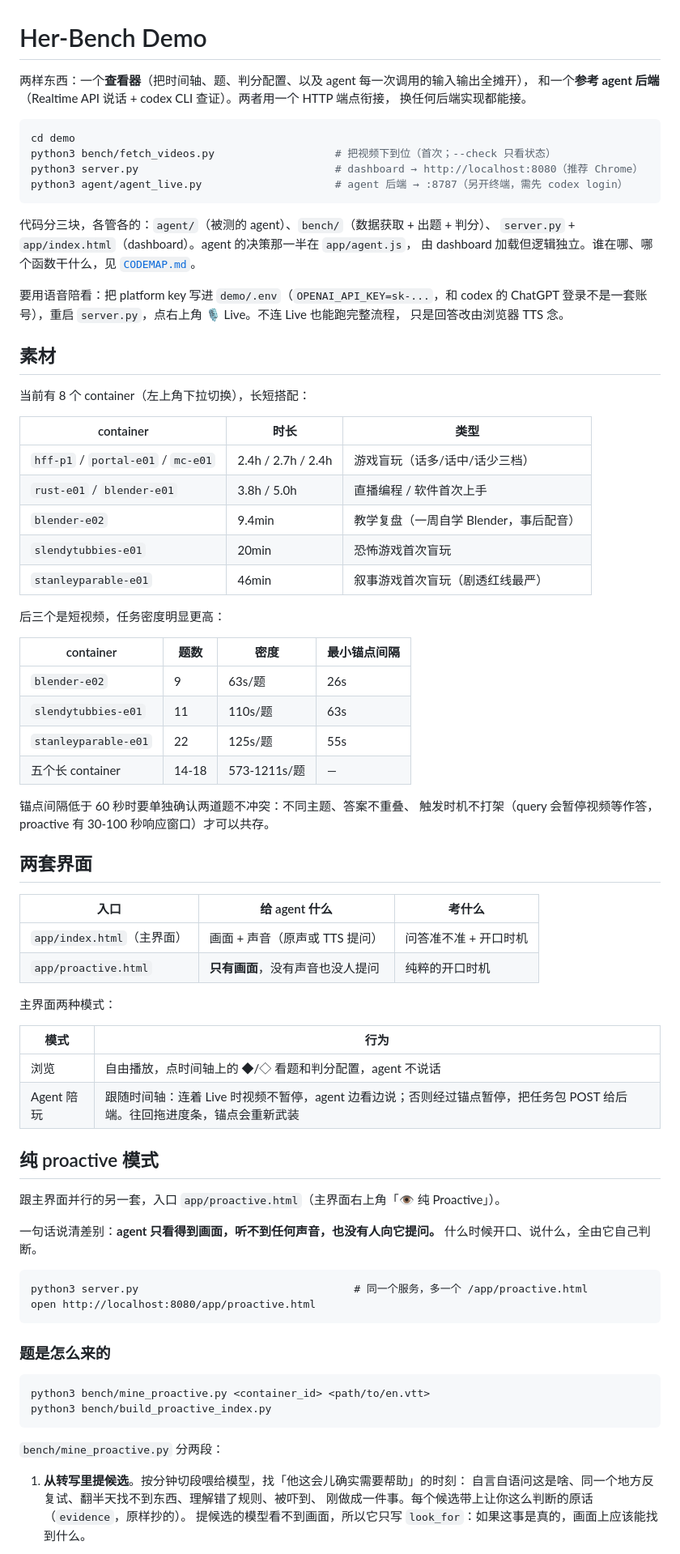
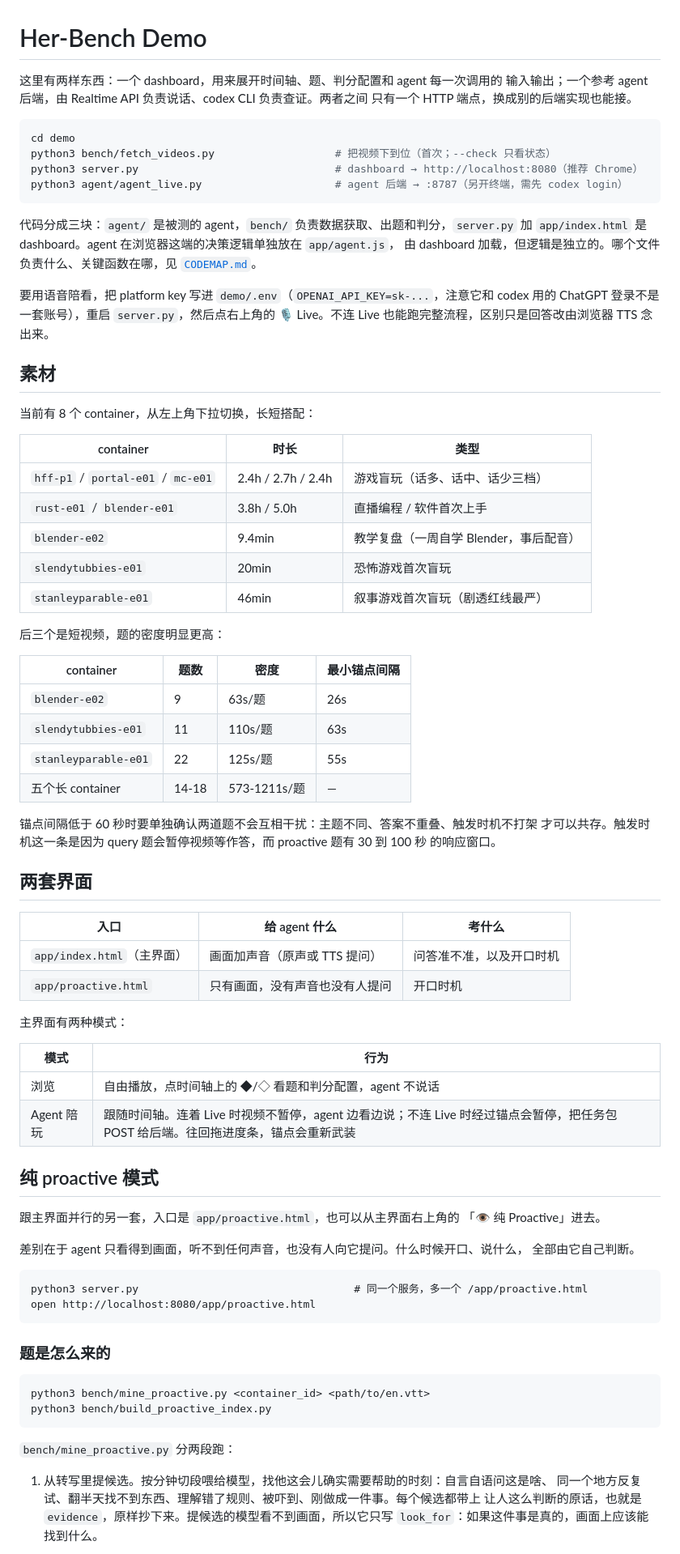
Before and after one commit to quao627/Her-Bench, a Markdown page: demo/README.md, the part around one of its changes. Shown at 81% size. GitHub-like rendering.

````diff
--- a/demo/README.md
+++ b/demo/README.md
@@ -1,8 +1,8 @@
 # Her-Bench Demo
 
-两样东西：一个**查看器**（把时间轴、题、判分配置、以及 agent 每一次调用的输入输出全摊开），
-和一个**参考 agent 后端**（Realtime API 说话 + codex CLI 查证）。两者用一个 HTTP 端点衔接，
-换任何后端实现都能接。
+这里有两样东西：一个 dashboard，用来展开时间轴、题、判分配置和 agent 每一次调用的
+输入输出；一个参考 agent 后端，由 Realtime API 负责说话、codex CLI 负责查证。两者之间
+只有一个 HTTP 端点，换成别的后端实现也能接。
 
 ```bash
 cd demo
@@ -11,27 +11,28 @@ python3 server.py                               # dashboard → http://localhost
 python3 agent/agent_live.py                     # agent 后端 → :8787（另开终端，需先 codex login）
 ```
 
-代码分三块，各管各的：`agent/`（被测的 agent）、`bench/`（数据获取 + 出题 + 判分）、
-`server.py` + `app/index.html`（dashboard）。agent 的决策那一半在 `app/agent.js`，
-由 dashboard 加载但逻辑独立。谁在哪、哪个函数干什么，见 [`CODEMAP.md`](CODEMAP.md)。
+代码分成三块：`agent/` 是被测的 agent，`bench/` 负责数据获取、出题和判分，`server.py`
+加 `app/index.html` 是 dashboard。agent 在浏览器这端的决策逻辑单独放在 `app/agent.js`，
+由 dashboard 加载，但逻辑是独立的。哪个文件负责什么、关键函数在哪，见
+[`CODEMAP.md`](CODEMAP.md)。
 
-要用语音陪看：把 platform key 写进 `demo/.env`（`OPENAI_API_KEY=sk-...`，和 codex 的
-ChatGPT 登录不是一套账号），重启 `server.py`，点右上角 🎙 Live。不连 Live 也能跑完整流程，
-只是回答改由浏览器 TTS 念。
+要用语音陪看，把 platform key 写进 `demo/.env`（`OPENAI_API_KEY=sk-...`，注意它和 codex
+用的 ChatGPT 登录不是一套账号），重启 `server.py`，然后点右上角的 🎙 Live。不连 Live
+也能跑完整流程，区别只是回答改由浏览器 TTS 念出来。
 
 ## 素材
 
-当前有 8 个 container（左上角下拉切换），长短搭配：
+当前有 8 个 container，从左上角下拉切换，长短搭配：
 
 | container | 时长 | 类型 |
 |---|---|---|
-| `hff-p1` / `portal-e01` / `mc-e01` | 2.4h / 2.7h / 2.4h | 游戏盲玩（话多/话中/话少三档） |
+| `hff-p1` / `portal-e01` / `mc-e01` | 2.4h / 2.7h / 2.4h | 游戏盲玩（话多、话中、话少三档） |
 | `rust-e01` / `blender-e01` | 3.8h / 5.0h | 直播编程 / 软件首次上手 |
 | `blender-e02` | 9.4min | 教学复盘（一周自学 Blender，事后配音） |
 | `slendytubbies-e01` | 20min | 恐怖游戏首次盲玩 |
 | `stanleyparable-e01` | 46min | 叙事游戏首次盲玩（剧透红线最严） |
 
-后三个是短视频，任务密度明显更高：
+后三个是短视频，题的密度明显更高：
 
 | container | 题数 | 密度 | 最小锚点间隔 |
 |---|---|---|---|
@@ -40,29 +41,31 @@ ChatGPT 登录不是一套账号），重启 `server.py`，点右上角 🎙 Liv
 | `stanleyparable-e01` | 22 | 125s/题 | 55s |
 | 五个长 container | 14-18 | 573-1211s/题 | — |
 
-锚点间隔低于 60 秒时要单独确认两道题不冲突：不同主题、答案不重叠、
-触发时机不打架（query 会暂停视频等作答，proactive 有 30-100 秒响应窗口）才可以共存。
+锚点间隔低于 60 秒时要单独确认两道题不会互相干扰：主题不同、答案不重叠、触发时机不打架
+才可以共存。触发时机这一条是因为 query 题会暂停视频等作答，而 proactive 题有 30 到 100 秒
+的响应窗口。
 
 ## 两套界面
 
 | 入口 | 给 agent 什么 | 考什么 |
 |---|---|---|
-| `app/index.html`（主界面） | 画面 + 声音（原声或 TTS 提问） | 问答准不准 + 开口时机 |
-| `app/proactive.html` | **只有画面**，没有声音也没人提问 | 纯粹的开口时机 |
+| `app/index.html`（主界面） | 画面加声音（原声或 TTS 提问） | 问答准不准，以及开口时机 |
+| `app/proactive.html` | 只有画面，没有声音也没有人提问 | 开口时机 |
 
-主界面两种模式：
+主界面有两种模式：
 
 | 模式 | 行为 |
 |---|---|
 | 浏览 | 自由播放，点时间轴上的 ◆/◇ 看题和判分配置，agent 不说话 |
-| Agent 陪玩 | 跟随时间轴：连着 Live 时视频不暂停，agent 边看边说；否则经过锚点暂停，把任务包 POST 给后端。往回拖进度条，锚点会重新武装 |
+| Agent 陪玩 | 跟随时间轴。连着 Live 时视频不暂停，agent 边看边说；不连 Live 时经过锚点会暂停，把任务包 POST 给后端。往回拖进度条，锚点会重新武装 |
 
 ## 纯 proactive 模式
 
-跟主界面并行的另一套，入口 `app/proactive.html`（主界面右上角「👁 纯 Proactive」）。
+跟主界面并行的另一套，入口是 `app/proactive.html`，也可以从主界面右上角的
+「👁 纯 Proactive」进去。
 
-一句话说清差别：**agent 只看得到画面，听不到任何声音，也没有人向它提问。**
-什么时候开口、说什么，全由它自己判断。
+差别在于 agent 只看得到画面，听不到任何声音，也没有人向它提问。什么时候开口、说什么，
+全部由它自己判断。
 
 ```
 python3 server.py                                  # 同一个服务，多一个 /app/proactive.html
@@ -76,10 +79,10 @@ python3 bench/mine_proactive.py <container_id> <path/to/en.vtt>
 python3 bench/build_proactive_index.py
 ```
 
-`bench/mine_proactive.py` 分两段：
+`bench/mine_proactive.py` 分两段跑：
 
-1. **从转写里提候选**。按分钟切段喂给模型，找「他这会儿确实需要帮助」的时刻：
-   自言自语问这是啥、同一个地方反复试、翻半天找不到东西、理解错了规则、被吓到、
-   刚做成一件事。每个候选带上让你这么判断的原话（`evidence`，原样抄的）。
-   提候选的模型看不到画面，所以它只写 `look_for`：如果这事是真的，画面上应该能找到什么。
+1. 从转写里提候选。按分钟切段喂给模型，找他这会儿确实需要帮助的时刻：自言自语问这是啥、
+   同一个地方反复试、翻半天找不到东西、理解错了规则、被吓到、刚做成一件事。每个候选都带上
+   让人这么判断的原话，也就是 `evidence`，原样抄下来。提候选的模型看不到画面，所以它只写
+   `look_for`：如果这件事是真的，画面上应该能找到什么。
 
````
Also changed, not shown: other parts of demo/README.md (+117 -110 lines), README.md (+26 -27 lines), demo/CODEMAP.md (+68 -65 lines).
